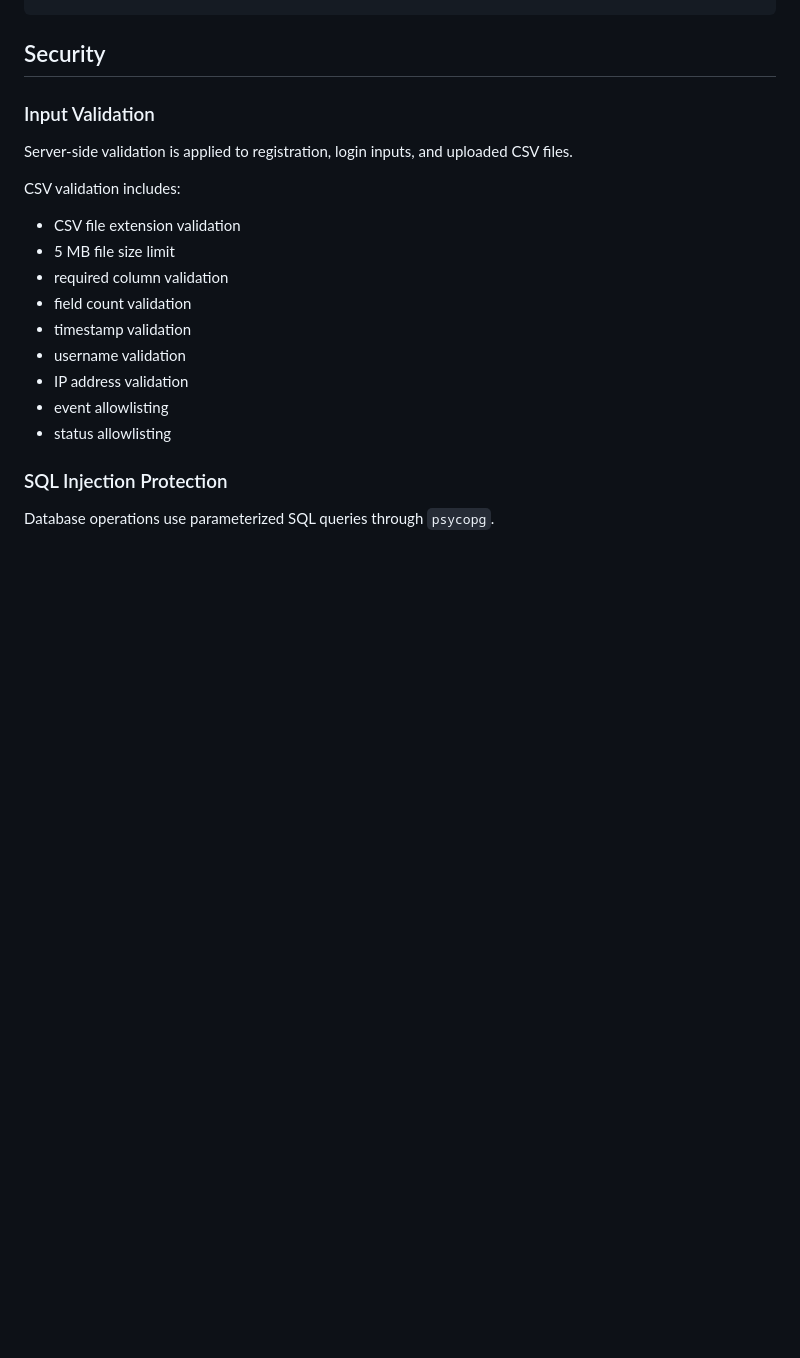
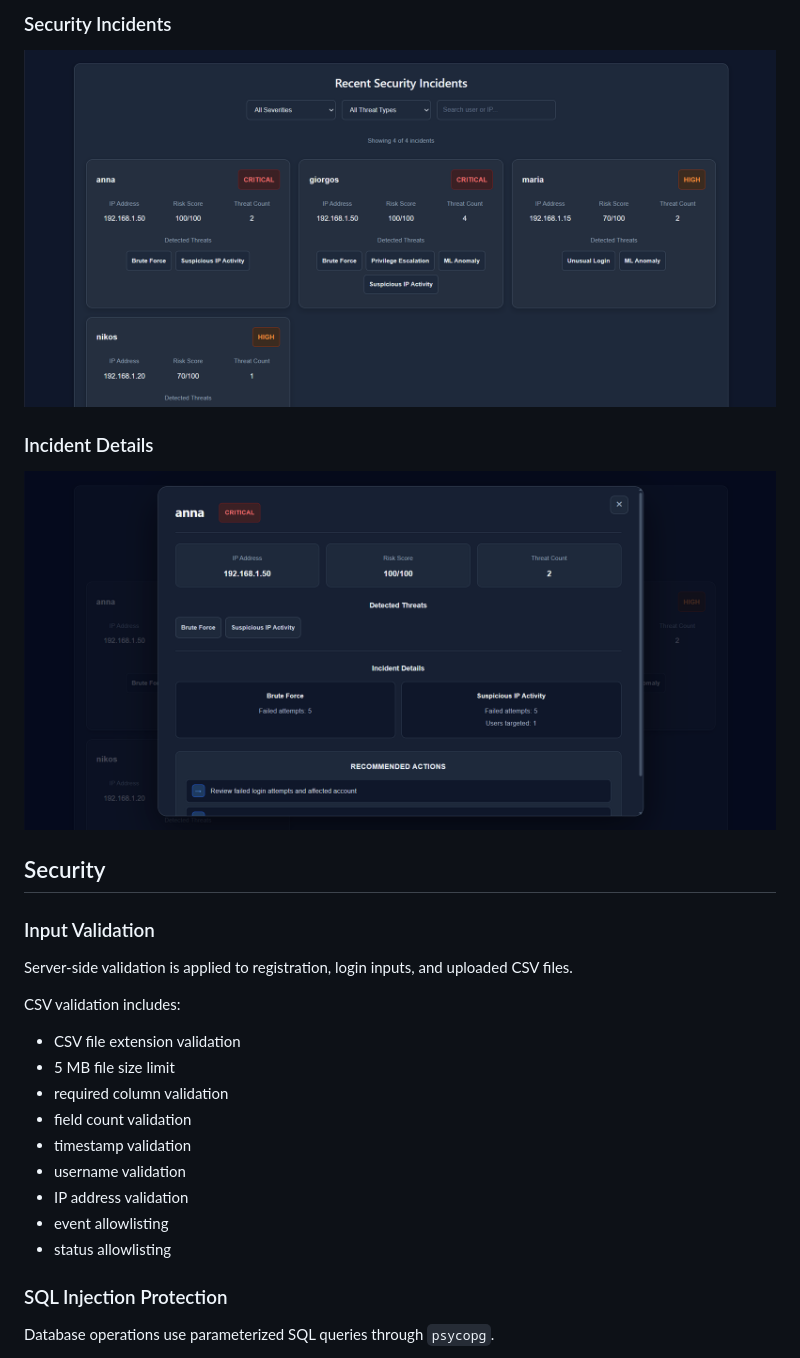
Before and after one commit to dionysiadrakou/SentinelAI, a Markdown page: README.md, the part around one of its changes. Rendered like a GitHub page; pictures changed too: docs/incident-details.png (added), docs/security-incidents.png (added); blank space fills up the shorter version.

```diff
--- a/README.md
+++ b/README.md
@@ -176,3 +190,11 @@ Incident Correlation   Isolation Forest
+### Security Incidents
+
+![Security Incidents](docs/security-incidents.png)
+
+### Incident Details
+
+![Incident Details](docs/incident-details.png)
+
 ## Security
 
 ### Input Validation
@@ -181,15 +203,15 @@ Server-side validation is applied to registration, login inputs, and uploaded CS
 
 CSV validation includes:
 
-- CSV file extension validation
-- 5 MB file size limit
-- required column validation
-- field count validation
-- timestamp validation
-- username validation
-- IP address validation
-- event allowlisting
-- status allowlisting
+* CSV file extension validation
+* 5 MB file size limit
+* required column validation
+* field count validation
+* timestamp validation
+* username validation
+* IP address validation
+* event allowlisting
+* status allowlisting
 
 ### SQL Injection Protection
 
```
Also changed, not shown: other parts of README.md (+145 -115 lines), docs/dashboard.png (added), docs/login.png (added), docs/risk-overview.png (added), 6 other files.
